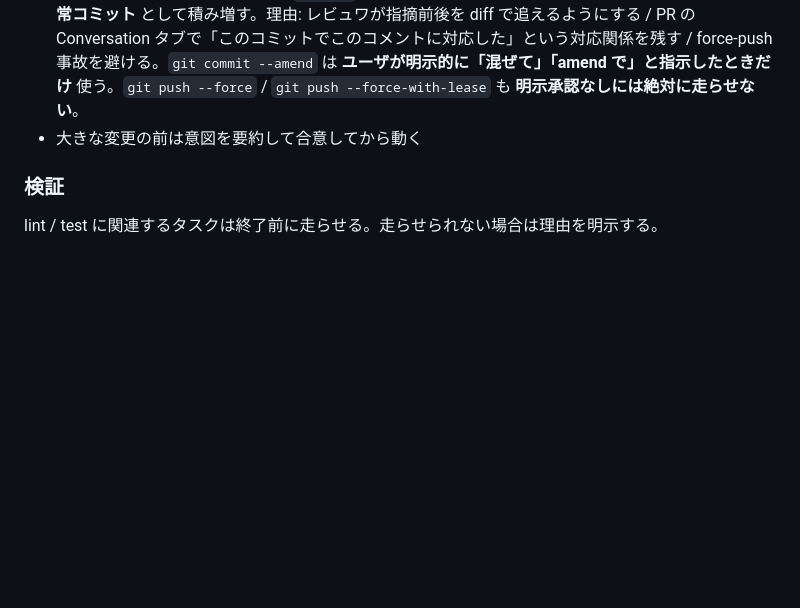
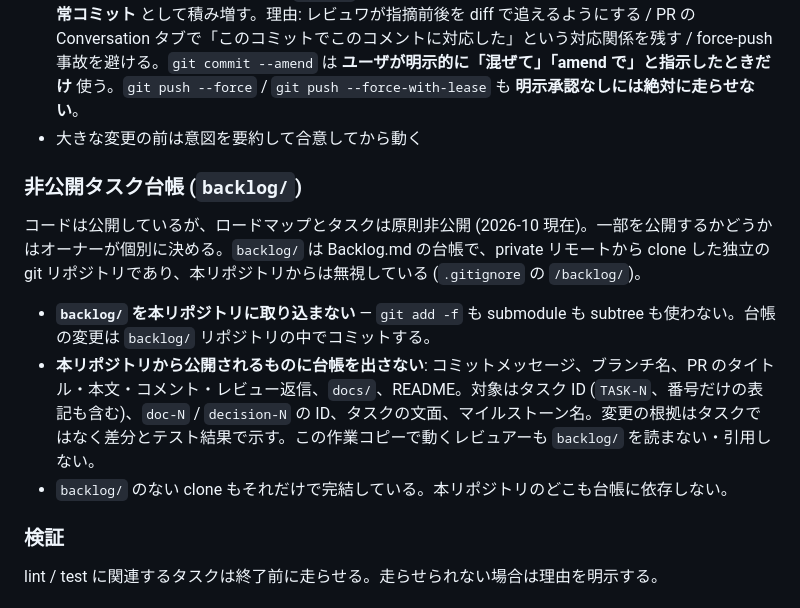
Before and after one commit to serendipitynz/serenebach, a Markdown page: AGENTS.ja.md, the part around the change. Rendered like a GitHub page; blank space fills up the shorter version.

```diff
--- a/AGENTS.ja.md
+++ b/AGENTS.ja.md
@@ -94,6 +94,14 @@ operator から見える変更 (env / CLI フラグ / Task ターゲット / URL
 - `git rebase` 等の履歴書き換えも明示要求のみ
 - **PR レビューコメントへの対応で `--amend` + force push を使わない。** レビュー対応は毎回 **新しい通常コミット** として積み増す。理由: レビュワが指摘前後を diff で追えるようにする / PR の Conversation タブで「このコミットでこのコメントに対応した」という対応関係を残す / force-push 事故を避ける。`git commit --amend` は **ユーザが明示的に「混ぜて」「amend で」と指示したときだけ** 使う。`git push --force` / `git push --force-with-lease` も **明示承認なしには絶対に走らせない**。
 - 大きな変更の前は意図を要約して合意してから動く
+
+### 非公開タスク台帳 (`backlog/`)
+
+コードは公開しているが、ロードマップとタスクは原則非公開 (2026-10 現在)。一部を公開するかどうかはオーナーが個別に決める。`backlog/` は Backlog.md の台帳で、private リモートから clone した独立の git リポジトリであり、本リポジトリからは無視している (`.gitignore` の `/backlog/`)。
+
+- **`backlog/` を本リポジトリに取り込まない** — `git add -f` も submodule も subtree も使わない。台帳の変更は `backlog/` リポジトリの中でコミットする。
+- **本リポジトリから公開されるものに台帳を出さない**: コミットメッセージ、ブランチ名、PR のタイトル・本文・コメント・レビュー返信、`docs/`、README。対象はタスク ID (`TASK-N`、番号だけの表記も含む)、`doc-N` / `decision-N` の ID、タスクの文面、マイルストーン名。変更の根拠はタスクではなく差分とテスト結果で示す。この作業コピーで動くレビュアーも `backlog/` を読まない・引用しない。
+- `backlog/` のない clone もそれだけで完結している。本リポジトリのどこも台帳に依存しない。
 
 ### 検証
 
```
Also changed, not shown: AGENTS.md (+8 -0 lines).
